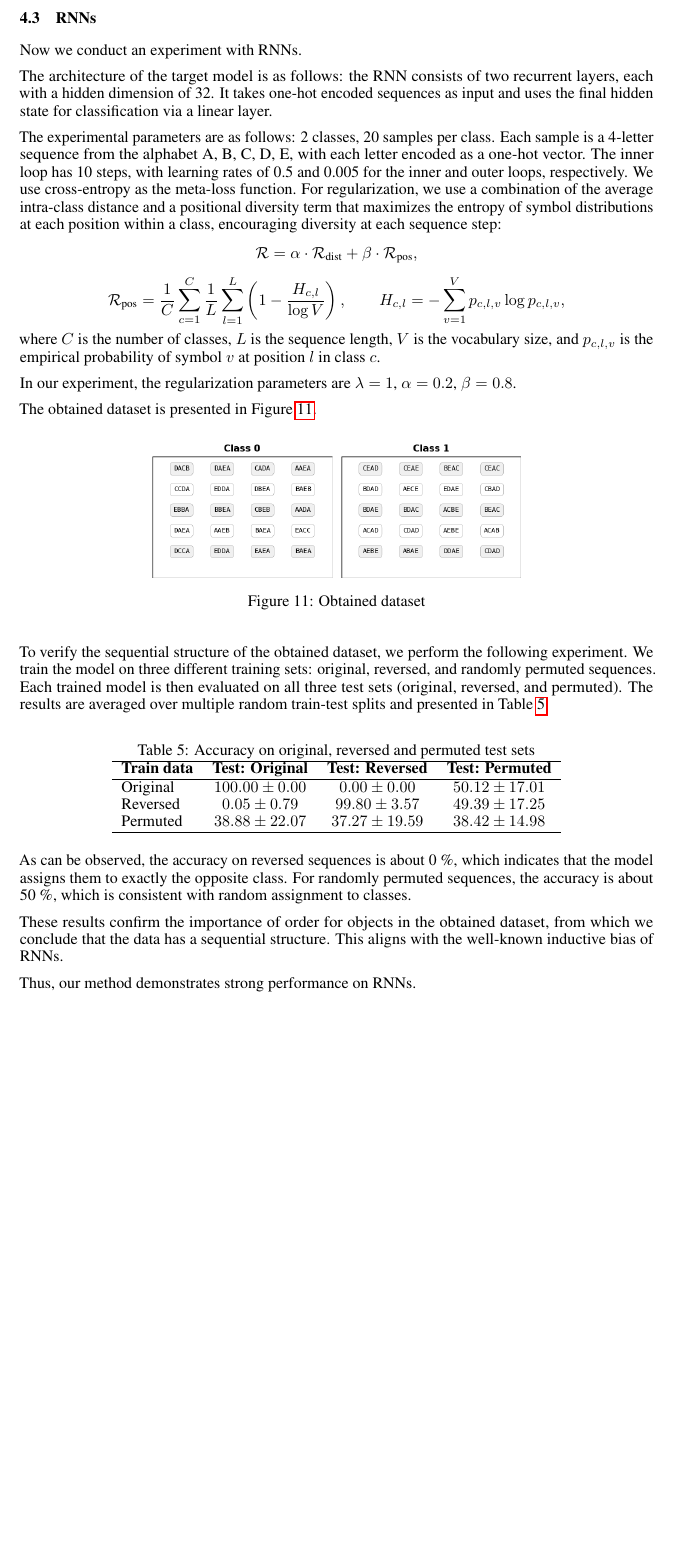
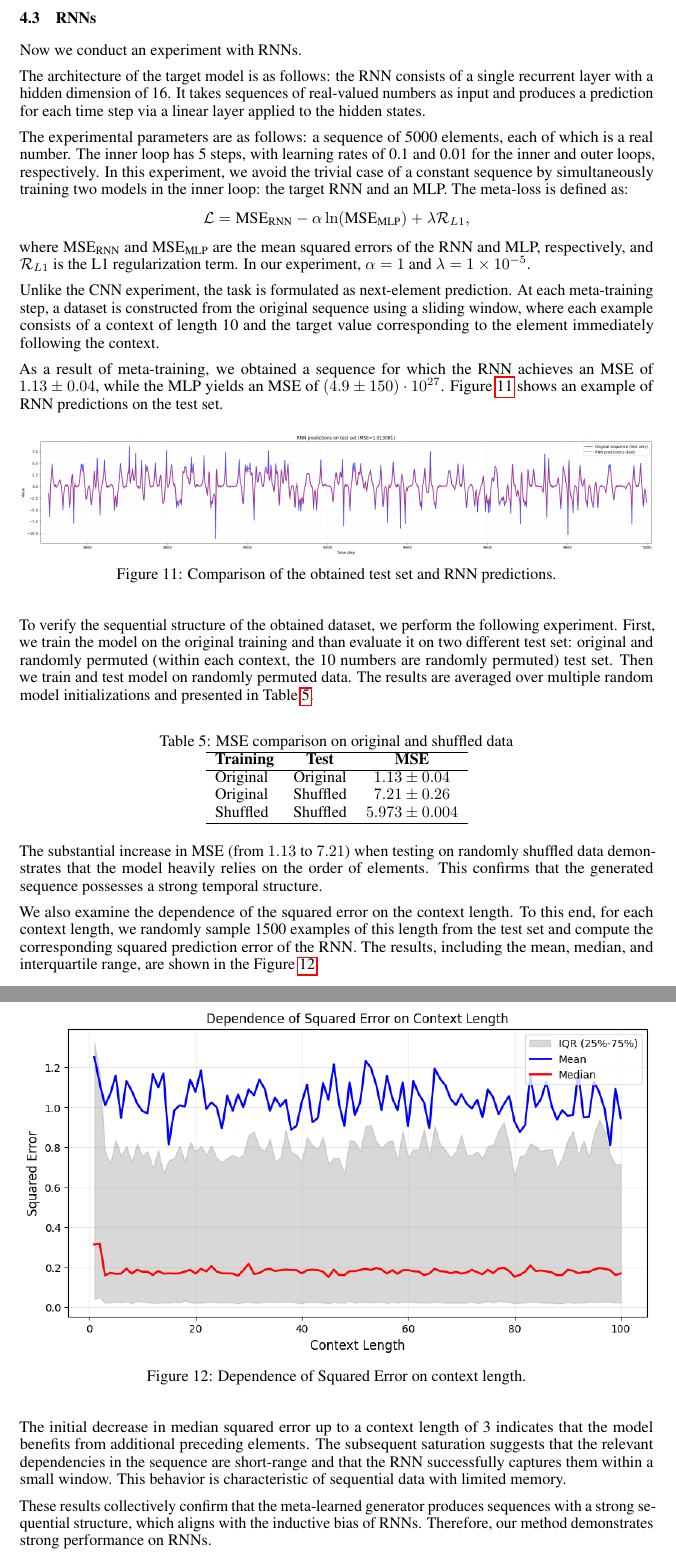
Before and after one commit to intsystems/2026-Project-205, a LaTeX paper (paper/Novokshonova_m1p_205.tex): part of page 9 of 11 before the commit and two parts of pages 9 and 10 of 11 after it, the two joined at a grey line, cut so that both start at the same text, the shorter picture padded with empty space. Compiled offline with pdfLaTeX.

Commit message:
Fixed RNN experiments and add slides for final talk

```diff
--- a/paper/Novokshonova_m1p_205.tex
+++ b/paper/Novokshonova_m1p_205.tex
@@ -371,50 +371,56 @@ Thus, our method demonstrates strong performance on CNNs.
 \subsection{RNNs}
 Now we conduct an experiment with RNNs.
 
-The architecture of the target model is as follows: the RNN consists of two recurrent layers, each with a hidden dimension of 32. It takes one-hot encoded sequences as input and uses the final hidden state for classification via a linear layer.
+The architecture of the target model is as follows: the RNN consists of a single recurrent layer with a hidden dimension of 16. It takes sequences of real-valued numbers as input and produces a prediction for each time step via a linear layer applied to the hidden states.
 
-The experimental parameters are as follows: 2 classes, 20 samples per class. Each sample is a 4‑letter sequence from the alphabet {A, B, C, D, E}, with each letter encoded as a one‑hot vector. The inner loop has 10 steps, with learning rates of 0.5 and 0.005 for the inner and outer loops, respectively. We use cross-entropy as the meta-loss function. For regularization, we use a combination of the average intra-class distance and a positional diversity term that maximizes the entropy of symbol distributions at each position within a class, encouraging diversity at each sequence step:
+The experimental parameters are as follows: a sequence of 5000 elements, each of which is a real number. The inner loop has 5 steps, with learning rates of 0.1 and 0.01 for the inner and outer loops, respectively.
+In this experiment, we avoid the trivial case of a constant sequence by simultaneously training two models in the inner loop: the target RNN and an MLP. The meta-loss is defined as:
 \[
-\mathcal{R} = \alpha \cdot \mathcal{R}_{\text{dist}} + \beta \cdot \mathcal{R}_{\text{pos}},
+\mathcal{L} = \text{MSE}_{\text{RNN}} - \alpha \ln(\text{MSE}_{\text{MLP}}) + \lambda \mathcal{R}_{L1},
 \]
-\[
-\mathcal{R}_{\text{pos}} = \frac{1}{C} \sum_{c=1}^{C} \frac{1}{L} \sum_{l=1}^{L} \left(1 - \frac{H_{c,l}}{\log V}\right), \qquad
-H_{c,l} = -\sum_{v=1}^{V} p_{c,l,v} \log p_{c,l,v},
-\]
-where $C$ is the number of classes, $L$ is the sequence length, $V$ is the vocabulary size, and $p_{c,l,v}$ is the empirical probability of symbol $v$ at position $l$ in class $c$.
+where \(\text{MSE}_{\text{RNN}}\) and \(\text{MSE}_{\text{MLP}}\) are the mean squared errors of the RNN and MLP, respectively, and \(\mathcal{R}_{L1}\) is the L1 regularization term. In our experiment, \(\alpha = 1\) and \(\lambda = 1 \times 10^{-5}\).
 
-In our experiment, the regularization parameters are $\lambda = 1$, $\alpha = 0.2$, $\beta = 0.8$.
+Unlike the CNN experiment, the task is formulated as next-element prediction. At each meta-training step, a dataset is constructed from the original sequence using a sliding window, where each example consists of a context of length 10 and the target value corresponding to the element immediately following the context.
 
-The obtained dataset is presented in Figure~\ref{fig:rnn_dataset}.
+As a result of meta-training, we obtained a sequence for which the RNN achieves an MSE of $1.13 \pm 0.04$, while the MLP yields an MSE of $(4.9 \pm 150) \cdot 10^{27}$. Figure \ref{fig:rnn_sequense} shows an example of RNN predictions on the test set.
 
 \begin{figure}[H]
     \centering
-    \includegraphics[width=0.6\textwidth]{figures/RNN/dataset.png}
-    \caption{Obtained dataset}
-    \label{fig:rnn_dataset}
+    \includegraphics[width=1\textwidth]{figures/RNN/rnn_prediction_on_test.png}
+    \caption{Comparison of the obtained test set and RNN predictions.}
+    \label{fig:rnn_sequense}
 \end{figure}
 
-To verify the sequential structure of the obtained dataset, we perform the following experiment. We train the model on three different training sets: original, reversed, and randomly permuted sequences. Each trained model is then evaluated on all three test sets (original, reversed, and permuted). The results are averaged over multiple random train-test splits and presented in Table~\ref{tab:rnn_experiment}.
+To verify the sequential structure of the obtained dataset, we perform the following experiment. First, we train the model on the original training and than evaluate it on two different test set: original and randomly permuted (within each context, the 10 numbers are randomly permuted) test set. Then we train and test model on randomly permuted data. The results are averaged over multiple random model initializations and presented in Table~\ref{tab:rnn_experiment}.
 
 \begin{table}[h!]
     \centering
-\caption{Accuracy on original, reversed and permuted test sets}
+    \caption{MSE comparison on original and shuffled data}
     \label{tab:rnn_experiment}
-    \begin{tabular}{l c c c}
+\begin{tabular}{l c c}
 \hline
-    \textbf{Train data} & \textbf{Test: Original} & \textbf{Test: Reversed} & \textbf{Test: Permuted} \\
+\textbf{Training} & \textbf{Test} & \textbf{MSE} \\
 \hline
-    Original & $100.00 \pm 0.00$ & $0.00 \pm 0.00$ & $50.12 \pm 17.01$ \\
-    Reversed & $0.05 \pm 0.79$ & $99.80 \pm 3.57$ & $49.39 \pm 17.25$ \\
-    Permuted & $38.88 \pm 22.07$ & $37.27 \pm 19.59$ & $38.42 \pm 14.98$ \\
+Original & Original & $1.13 \pm 0.04$ \\
+Original & Shuffled  & $7.21 \pm 0.26$ \\
+Shuffled  & Shuffled  & $5.973 \pm 0.004$ \\
 \hline
 \end{tabular}
 \end{table}
-As can be observed, the accuracy on reversed sequences is about 0 \%, which indicates that the model assigns them to exactly the opposite class. For randomly permuted sequences, the accuracy is about 50 \%, which is consistent with random assignment to classes.
+The substantial increase in MSE (from $1.13$ to $7.21$) when testing on randomly shuffled data demonstrates that the model heavily relies on the order of elements. This confirms that the generated sequence possesses a strong temporal structure.
 
-These results confirm the importance of order for objects in the obtained dataset, from which we conclude that the data has a sequential structure. This aligns with the well-known inductive bias of RNNs.
+We also examine the dependence of the squared error on the context length. To this end, for each context length, we randomly sample 1500 examples of this length from the test set and compute the corresponding squared prediction error of the RNN. The results, including the mean, median, and interquartile range, are shown in the Figure \ref{fig:rnn_mse_vs_context_length}.
 
-Thus, our method demonstrates strong performance on RNNs.
+\begin{figure}[H]
+    \centering
+    \includegraphics[width=1\textwidth]{figures/RNN/MSE_vs_Context_length.png}
+    \caption{Dependence of Squared Error on context length.}
+    \label{fig:rnn_mse_vs_context_length}
+\end{figure}
+
+The initial decrease in median squared error up to a context length of 3 indicates that the model benefits from additional preceding elements. The subsequent saturation suggests that the relevant dependencies in the sequence are short-range and that the RNN successfully captures them within a small window. This behavior is characteristic of sequential data with limited memory.
+
+These results collectively confirm that the meta-learned generator produces sequences with a strong sequential structure, which aligns with the inductive bias of RNNs.  Therefore, our method demonstrates strong performance on RNNs.
 
 \iffalse
 \section{Discussion}\label{sec:disc}
```
Also changed, not shown: paper/Novokshonova_m1p_205.pdf, paper/figures/RNN/MSE_vs_Context_length.png (added), paper/figures/RNN/accuracy.png (deleted), paper/figures/RNN/dataset.png (deleted), paper/figures/RNN/dataset_examples.png (deleted), paper/figures/RNN/meta_loss.png (deleted), paper/figures/RNN/rnn_prediction_on_test.png (added), slides/Slides.pdf (added), 1 other file. Lines whose indentation alone changed are shown as unchanged.
